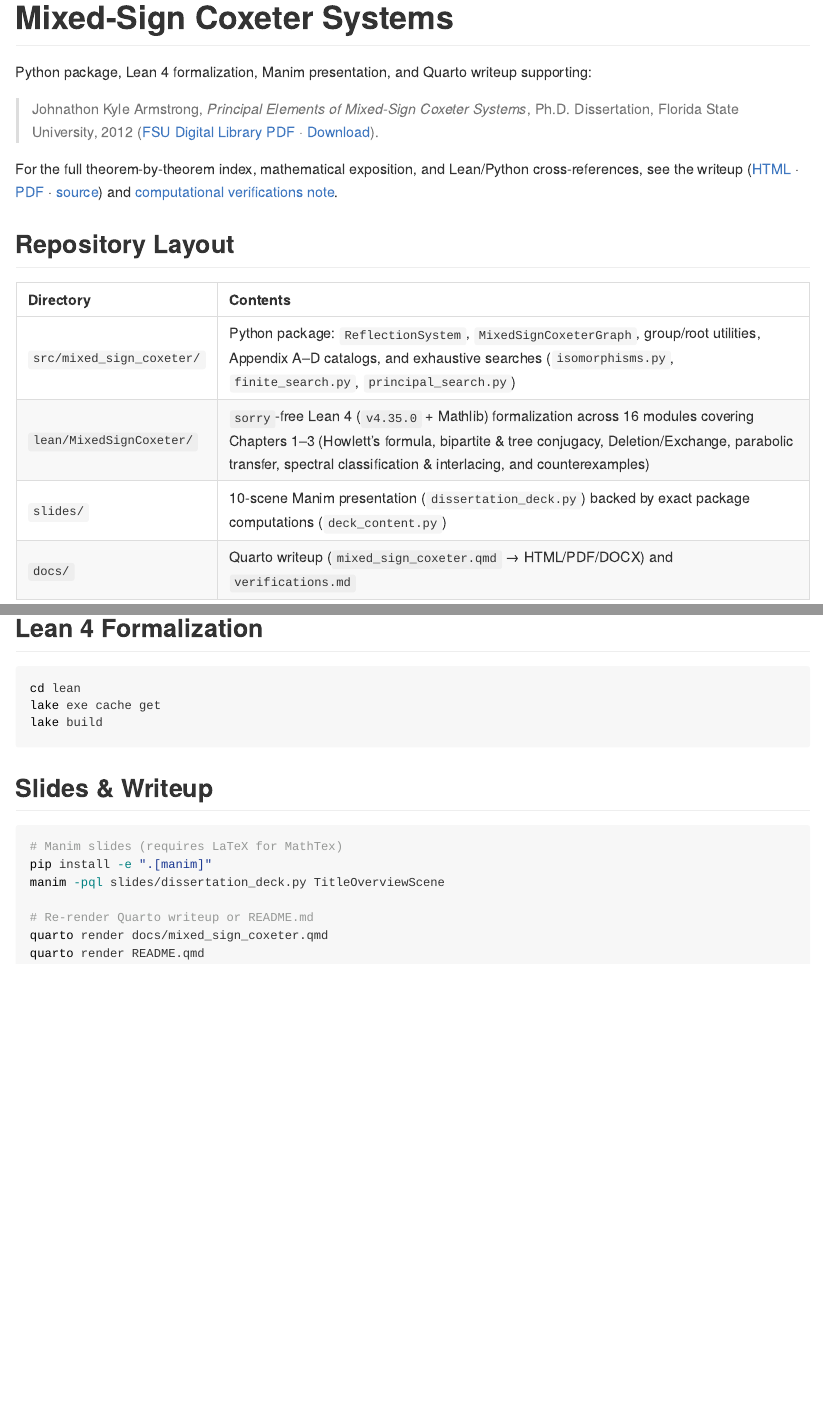
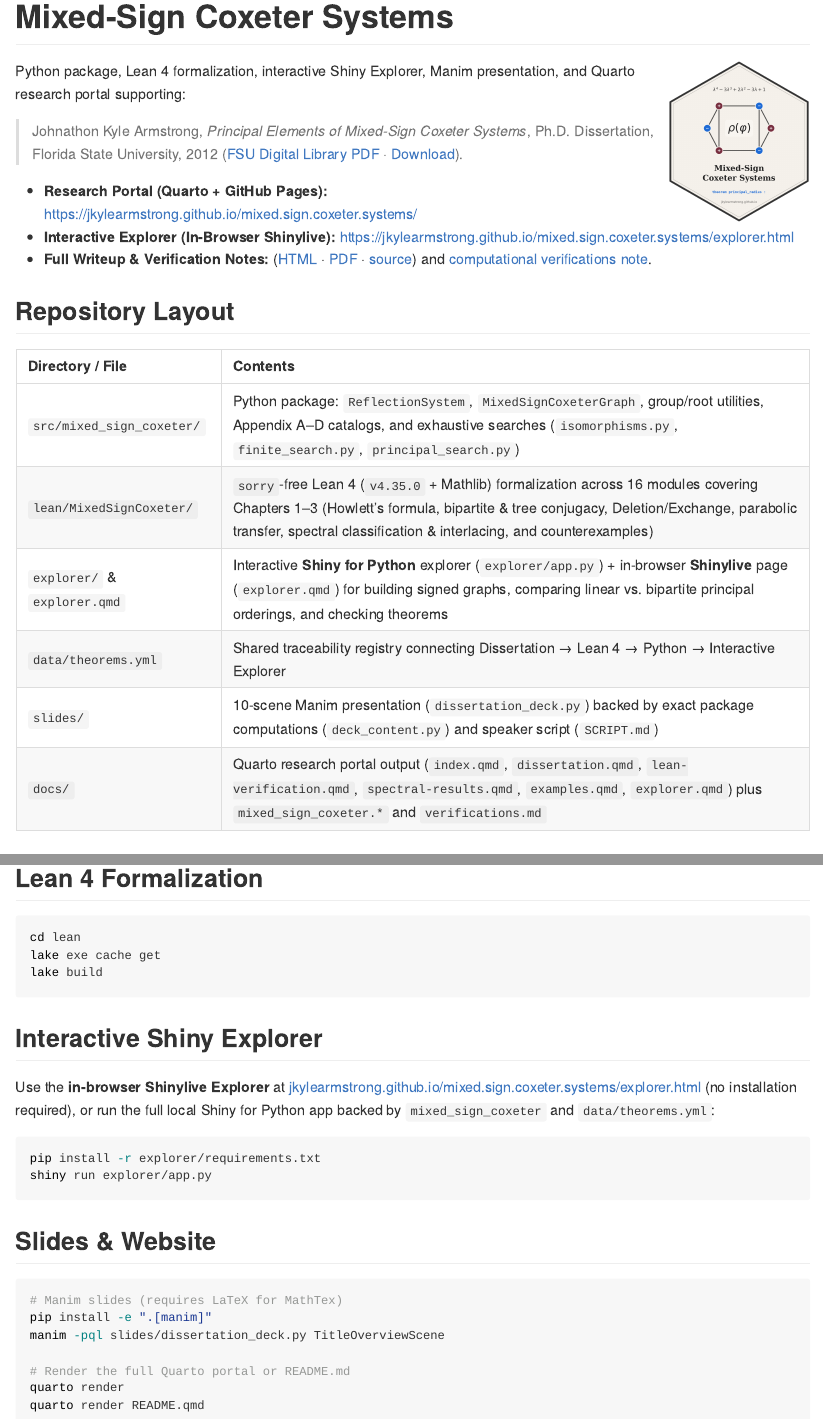
Before and after one commit to jkylearmstrong/mixed.sign.coxeter.systems, a Quarto document (README.qmd): the page in a window 1100 px wide, from its top, and a second part further down, joined at a grey line. The pictures show the output file README.md that the author committed with the source, drawn offline in the style of GitHub.

Commit message:
Update README with research portal, Shiny Explorer, and hex sticker

````diff
--- a/README.qmd
+++ b/README.qmd
@@ -4,20 +4,26 @@ format: gfm
 jupyter: python3
 ---
 
-Python package, Lean 4 formalization, Manim presentation, and Quarto writeup supporting:
+<img src="assets/hex-sticker.png" align="right" width="160" alt="Mixed-Sign Coxeter Systems hex sticker" />
+
+Python package, Lean 4 formalization, interactive Shiny Explorer, Manim presentation, and Quarto research portal supporting:
 
 > Johnathon Kyle Armstrong, *Principal Elements of Mixed-Sign Coxeter Systems*, Ph.D. Dissertation, Florida State University, 2012 ([FSU Digital Library PDF](https://repository.lib.fsu.edu/islandora/object/fsu:182755/datastream/PDF/view) · [Download](https://repository.lib.fsu.edu/islandora/object/fsu:182755/datastream/PDF/download)).
 
-For the full theorem-by-theorem index, mathematical exposition, and Lean/Python cross-references, see the writeup ([HTML](docs/mixed_sign_coxeter.html) · [PDF](docs/mixed_sign_coxeter.pdf) · [source](docs/mixed_sign_coxeter.qmd)) and [computational verifications note](docs/verifications.md).
+- **Research Portal (Quarto + GitHub Pages):** [https://jkylearmstrong.github.io/mixed.sign.coxeter.systems/](https://jkylearmstrong.github.io/mixed.sign.coxeter.systems/)
+- **Interactive Explorer (In-Browser Shinylive):** [https://jkylearmstrong.github.io/mixed.sign.coxeter.systems/explorer.html](https://jkylearmstrong.github.io/mixed.sign.coxeter.systems/explorer.html)
+- **Full Writeup & Verification Notes:** ([HTML](docs/mixed_sign_coxeter.html) · [PDF](docs/mixed_sign_coxeter.pdf) · [source](docs/mixed_sign_coxeter.qmd)) and [computational verifications note](docs/verifications.md).
 
 ## Repository Layout
 
-| Directory | Contents |
+| Directory / File | Contents |
 | :--- | :--- |
 | `src/mixed_sign_coxeter/` | Python package: `ReflectionSystem`, `MixedSignCoxeterGraph`, group/root utilities, Appendix A–D catalogs, and exhaustive searches (`isomorphisms.py`, `finite_search.py`, `principal_search.py`) |
 | `lean/MixedSignCoxeter/` | `sorry`-free Lean 4 (`v4.35.0` + Mathlib) formalization across 16 modules covering Chapters 1–3 (Howlett's formula, bipartite & tree conjugacy, Deletion/Exchange, parabolic transfer, spectral classification & interlacing, and counterexamples) |
-| `slides/` | 10-scene Manim presentation (`dissertation_deck.py`) backed by exact package computations (`deck_content.py`) |
-| `docs/` | Quarto writeup (`mixed_sign_coxeter.qmd` → HTML/PDF/DOCX) and `verifications.md` |
+| `explorer/` & `explorer.qmd` | Interactive **Shiny for Python** explorer (`explorer/app.py`) + in-browser **Shinylive** page (`explorer.qmd`) for building signed graphs, comparing linear vs. bipartite principal orderings, and checking theorems |
+| `data/theorems.yml` | Shared traceability registry connecting Dissertation → Lean 4 → Python → Interactive Explorer |
+| `slides/` | 10-scene Manim presentation (`dissertation_deck.py`) backed by exact package computations (`deck_content.py`) and speaker script (`SCRIPT.md`) |
+| `docs/` | Quarto research portal output (`index.qmd`, `dissertation.qmd`, `lean-verification.qmd`, `spectral-results.qmd`, `examples.qmd`, `explorer.qmd`) plus `mixed_sign_coxeter.*` and `verifications.md` |
 
 ## Python Package & Tests
 
@@ -46,14 +52,23 @@ lake exe cache get
 lake build
 ```
 
-## Slides & Writeup
+## Interactive Shiny Explorer
+
+Use the **in-browser Shinylive Explorer** at [jkylearmstrong.github.io/mixed.sign.coxeter.systems/explorer.html](https://jkylearmstrong.github.io/mixed.sign.coxeter.systems/explorer.html) (no installation required), or run the full local Shiny for Python app backed by `mixed_sign_coxeter` and `data/theorems.yml`:
+
+```bash
+pip install -r explorer/requirements.txt
+shiny run explorer/app.py
+```
+
+## Slides & Website
 
 ```bash
 # Manim slides (requires LaTeX for MathTex)
 pip install -e ".[manim]"
 manim -pql slides/dissertation_deck.py TitleOverviewScene
 
-# Re-render Quarto writeup or README.md
-quarto render docs/mixed_sign_coxeter.qmd
+# Render the full Quarto portal or README.md
+quarto render
 quarto render README.qmd
 ```
````
Also changed, not shown: README.md.
